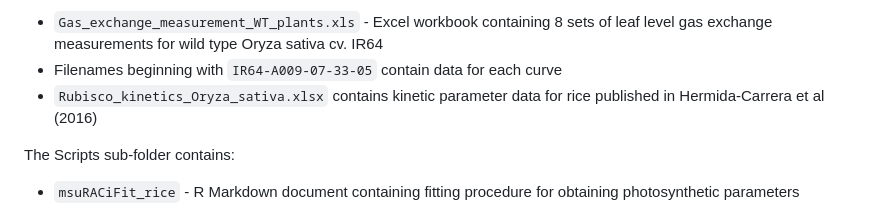
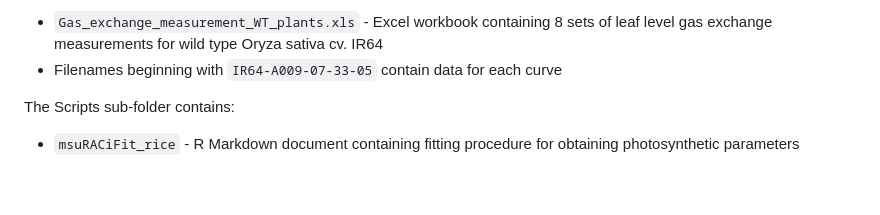
Before and after one commit to svijayakumar32/e-Photosynthesis-rice, a Markdown page: README.md, the part around the change. Drawn GitHub-style; blank space fills up the shorter version.

```diff
--- a/README.md
+++ b/README.md
@@ -77,7 +77,6 @@ CO_2 response - for fitting leaf-level gas exchange measurements to the Farquhar
 The Data sub-folder contains:
 - `Gas_exchange_measurement_WT_plants.xls` - Excel workbook containing 8 sets of leaf level gas exchange measurements for wild type Oryza sativa cv. IR64
 - Filenames beginning with `IR64-A009-07-33-05` contain data for each curve
-- `Rubisco_kinetics_Oryza_sativa.xlsx` contains kinetic parameter data for rice published in Hermida-Carrera et al (2016)
 
 The Scripts sub-folder contains:
 - `msuRACiFit_rice` - R Markdown document containing fitting procedure for obtaining photosynthetic parameters
```
